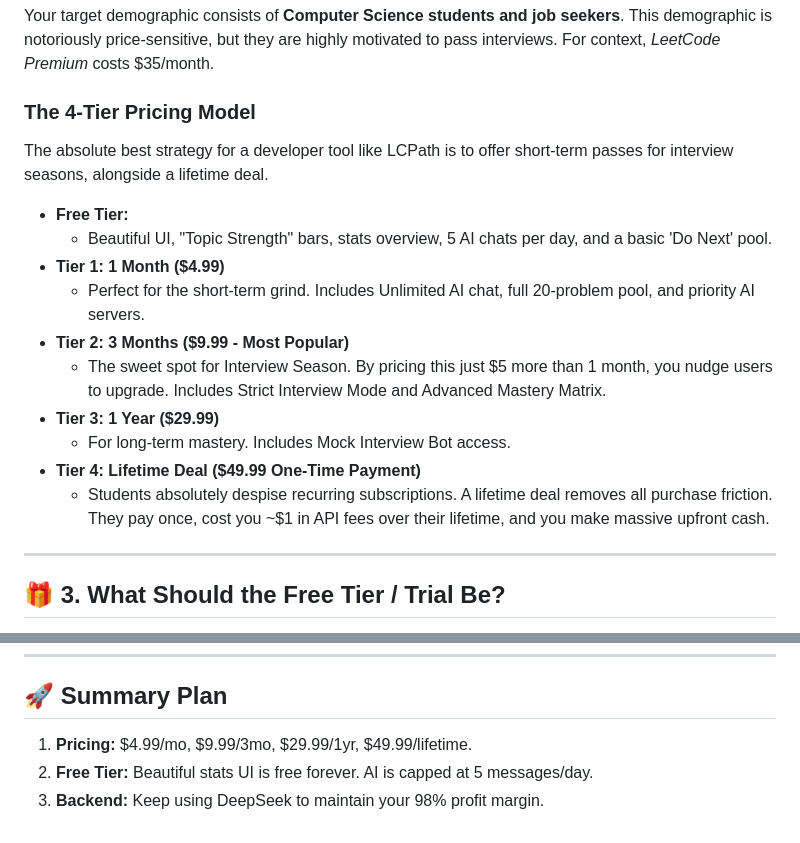
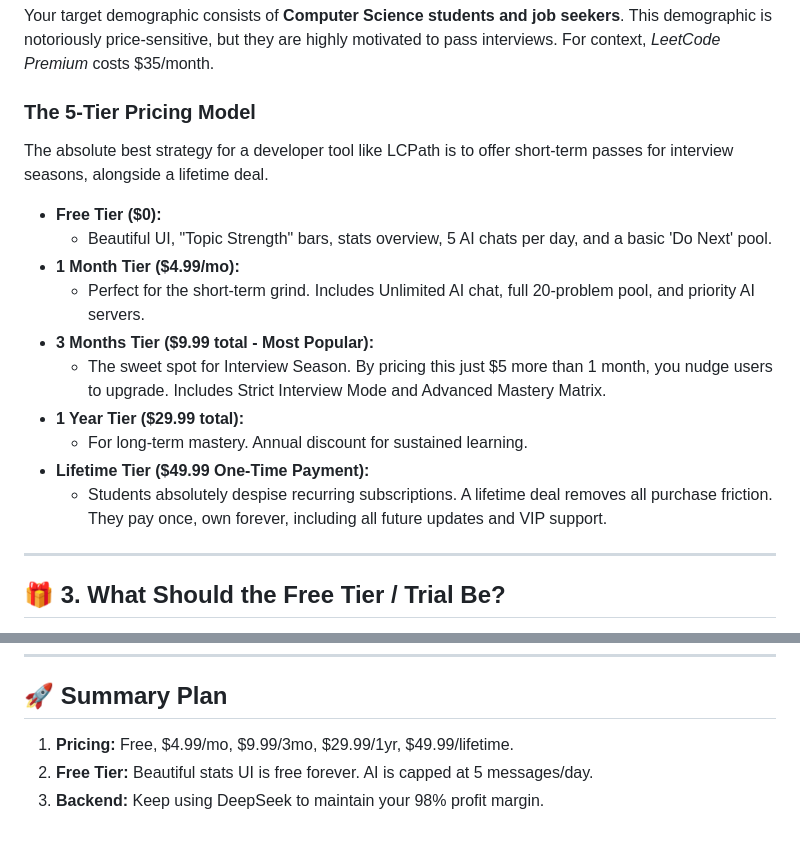
Before and after one commit to OmKadu786/LC-Path, a Markdown page: MONETIZATION.md, 2 parts joined by grey strips. Drawn GitHub-style.

Commit message:
docs: sync monetization pricing model with documentation

```diff
--- a/MONETIZATION.md
+++ b/MONETIZATION.md
@@ -34,19 +34,19 @@ Your Node.js backend just acts as a proxy to hide your API keys. It does no heav
 
 Your target demographic consists of **Computer Science students and job seekers**. This demographic is notoriously price-sensitive, but they are highly motivated to pass interviews. For context, *LeetCode Premium* costs $35/month.
 
-### The 4-Tier Pricing Model
+### The 5-Tier Pricing Model
 The absolute best strategy for a developer tool like LCPath is to offer short-term passes for interview seasons, alongside a lifetime deal.
 
-* **Free Tier:**
+* **Free Tier ($0):**
   * Beautiful UI, "Topic Strength" bars, stats overview, 5 AI chats per day, and a basic 'Do Next' pool.
-* **Tier 1: 1 Month ($4.99)**
+* **1 Month Tier ($4.99/mo):**
   * Perfect for the short-term grind. Includes Unlimited AI chat, full 20-problem pool, and priority AI servers.
-* **Tier 2: 3 Months ($9.99 - Most Popular)**
+* **3 Months Tier ($9.99 total - Most Popular):**
   * The sweet spot for Interview Season. By pricing this just $5 more than 1 month, you nudge users to upgrade. Includes Strict Interview Mode and Advanced Mastery Matrix.
-* **Tier 3: 1 Year ($29.99)**
-  * For long-term mastery. Includes Mock Interview Bot access.
-* **Tier 4: Lifetime Deal ($49.99 One-Time Payment)**
-  * Students absolutely despise recurring subscriptions. A lifetime deal removes all purchase friction. They pay once, cost you ~$1 in API fees over their lifetime, and you make massive upfront cash.
+* **1 Year Tier ($29.99 total):**
+  * For long-term mastery. Annual discount for sustained learning.
+* **Lifetime Tier ($49.99 One-Time Payment):**
+  * Students absolutely despise recurring subscriptions. A lifetime deal removes all purchase friction. They pay once, own forever, including all future updates and VIP support.
 
 ---
 
@@ -68,6 +68,6 @@ If you want to be incredibly developer-friendly, offer a tier where the user can
 ---
 
 ## 🚀 Summary Plan
-1. **Pricing:** $4.99/mo, $9.99/3mo, $29.99/1yr, $49.99/lifetime.
+1. **Pricing:** Free, $4.99/mo, $9.99/3mo, $29.99/1yr, $49.99/lifetime.
 2. **Free Tier:** Beautiful stats UI is free forever. AI is capped at 5 messages/day.
 3. **Backend:** Keep using DeepSeek to maintain your 98% profit margin.
```
